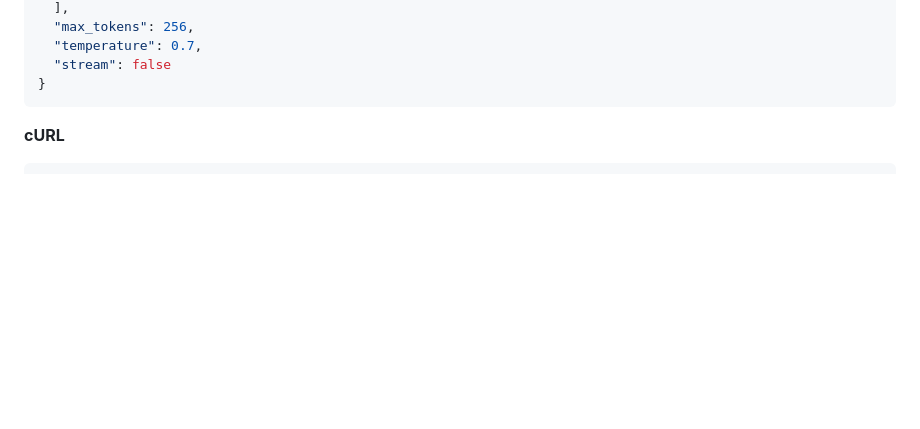
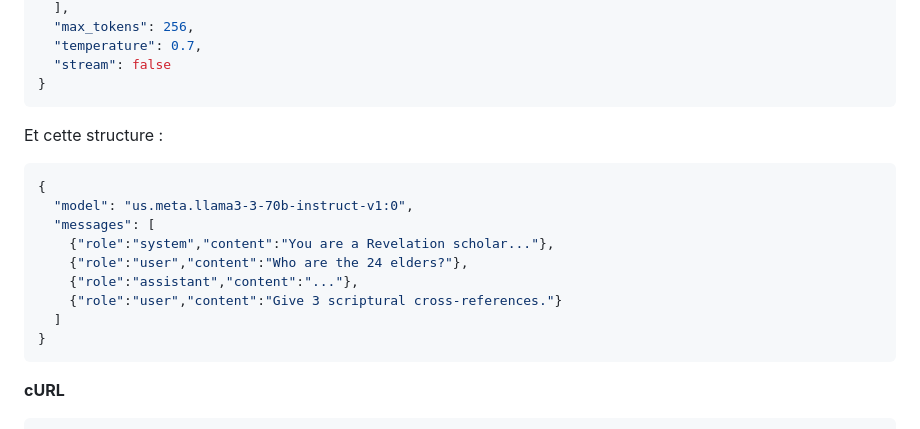
Before and after one commit to Shema-Hackathon/Apocalypse-Shema, a Markdown page: backend/Gloo-AI_Chat-Completions_Quickstart.md, the part around the change. Rendered like a GitHub page; blank space fills up the shorter version.

````diff
--- a/backend/Gloo-AI_Chat-Completions_Quickstart.md
+++ b/backend/Gloo-AI_Chat-Completions_Quickstart.md
@@ -76,7 +76,18 @@ echo "TOKEN acquired? ${#TOKEN} chars"
   "stream": false
 }
 ```
-
+Et cette structure :
+```json
+{
+  "model": "us.meta.llama3-3-70b-instruct-v1:0",
+  "messages": [
+    {"role":"system","content":"You are a Revelation scholar..."},
+    {"role":"user","content":"Who are the 24 elders?"},
+    {"role":"assistant","content":"..."},
+    {"role":"user","content":"Give 3 scriptural cross-references."}
+  ]
+}
+```
 **cURL**
 ```bash
 curl -sS -H "Authorization: Bearer $TOKEN"      -H "Content-Type: application/json"      "$GLOO_BASE/ai/v1/chat/completions"      -d '{
````
